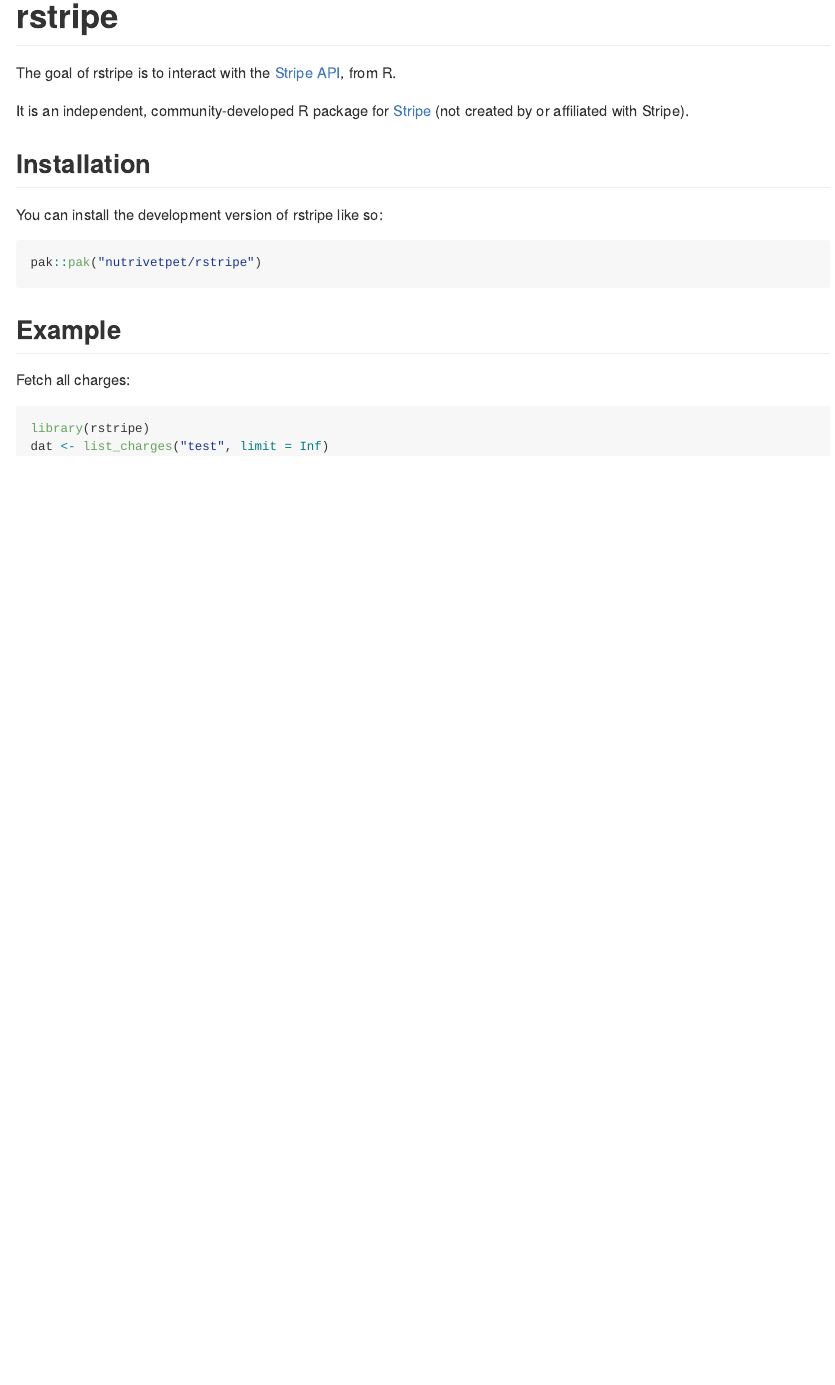
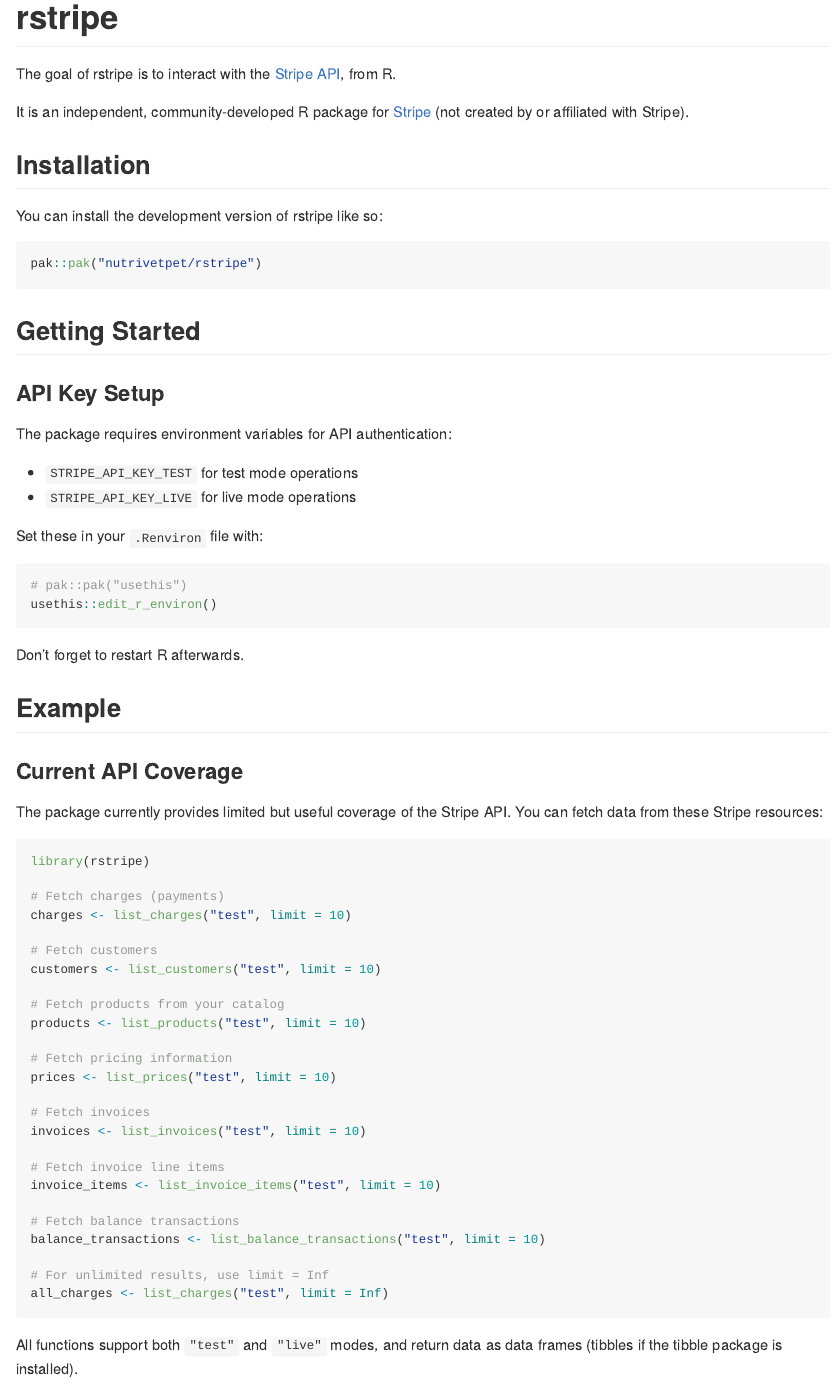
Before and after one commit to nutrivetpet/rstripe, an R Markdown document (README.Rmd): the page in a window 1100 px wide, from its top. The pictures show the output file README.md that the author committed with the source, drawn offline in the style of GitHub; badge pictures from the web are left out.

Commit message:
docs: more readme

````diff
--- a/README.Rmd
+++ b/README.Rmd
@@ -31,11 +31,56 @@
 pak::pak("nutrivetpet/rstripe")
 ```
 
+## Getting Started
+
+### API Key Setup
+
+The package requires environment variables for API authentication:
+
+- `STRIPE_API_KEY_TEST` for test mode operations
+- `STRIPE_API_KEY_LIVE` for live mode operations
+
+Set these in your `.Renviron` file with:
+
+```r
+# pak::pak("usethis")
+usethis::edit_r_environ()
+```
+
+Don't forget to restart R afterwards.
+
 ## Example
 
-Fetch all charges:
+### Current API Coverage
+
+The package currently provides limited but useful coverage of the Stripe API. You can fetch data from these Stripe resources:
 
 ```{r eval=FALSE}
 library(rstripe)
-dat <- list_charges("test", limit = Inf)
+
+# Fetch charges (payments)
+charges <- list_charges("test", limit = 10)
+
+# Fetch customers
+customers <- list_customers("test", limit = 10)
+
+# Fetch products from your catalog
+products <- list_products("test", limit = 10)
+
+# Fetch pricing information
+prices <- list_prices("test", limit = 10)
+
+# Fetch invoices
+invoices <- list_invoices("test", limit = 10)
+
+# Fetch invoice line items
+invoice_items <- list_invoice_items("test", limit = 10)
+
+# Fetch balance transactions
+balance_transactions <- list_balance_transactions("test", limit = 10)
+
+# For unlimited results, use limit = Inf
+all_charges <- list_charges("test", limit = Inf)
 ```
+
+All functions support both `"test"` and `"live"` modes, and return data as data frames (tibbles if the tibble package is installed).
````
Also changed, not shown: README.md.
